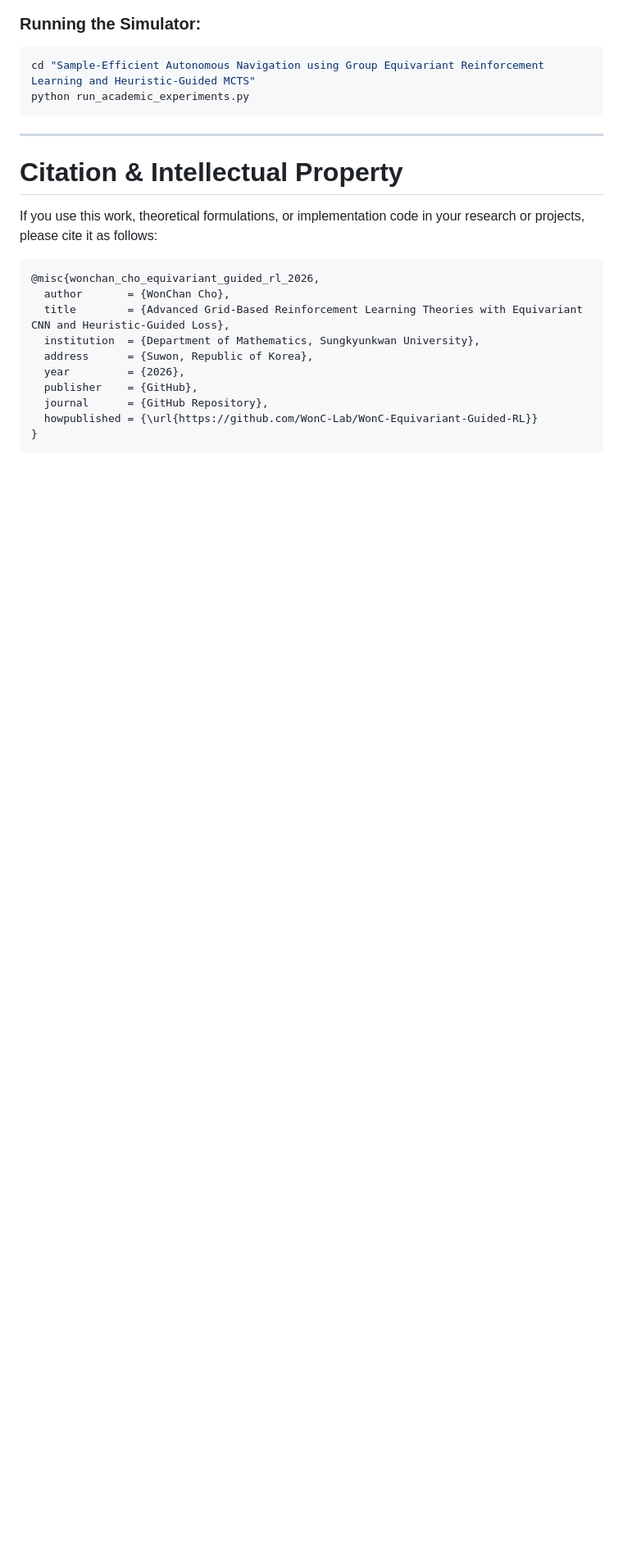
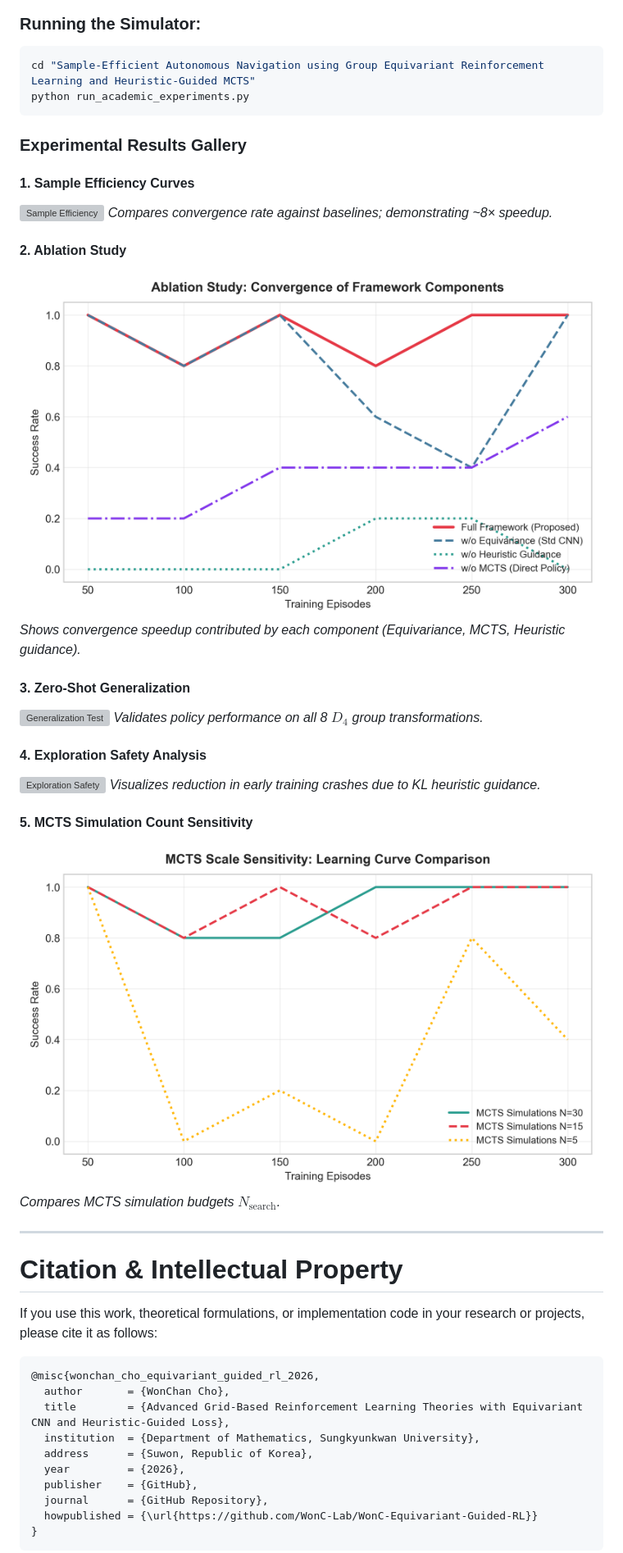
Before and after one commit to WonC-Lab/WonC-Equivariant-Guided-RL, a Markdown page: README.md, the part around the change. Shown at 82% size. Drawn GitHub-style; blank space fills up the shorter version; grey boxes are pictures that could not be loaded.

Commit message:
Embed experimental results gallery in root README.md

````diff
--- a/README.md
+++ b/README.md
@@ -221,6 +221,28 @@ cd "Sample-Efficient Autonomous Navigation using Group Equivariant Reinforcement
 python run_academic_experiments.py
 ```
 
+### Experimental Results Gallery
+
+#### 1. Sample Efficiency Curves
+![Sample Efficiency](sample_efficiency.png)
+*Compares convergence rate against baselines; demonstrating ~8× speedup.*
+
+#### 2. Ablation Study
+![Ablation Study](ablation_study.png)
+*Shows convergence speedup contributed by each component (Equivariance, MCTS, Heuristic guidance).*
+
+#### 3. Zero-Shot Generalization
+![Generalization Test](generalization_test.png)
+*Validates policy performance on all 8 $D_4$ group transformations.*
+
+#### 4. Exploration Safety Analysis
+![Exploration Safety](exploration_safety.png)
+*Visualizes reduction in early training crashes due to KL heuristic guidance.*
+
+#### 5. MCTS Simulation Count Sensitivity
+![MCTS Sensitivity](mcts_sensitivity.png)
+*Compares MCTS simulation budgets $N_{\mathrm{search}}$.*
+
 ---
 
 # Citation & Intellectual Property
````
